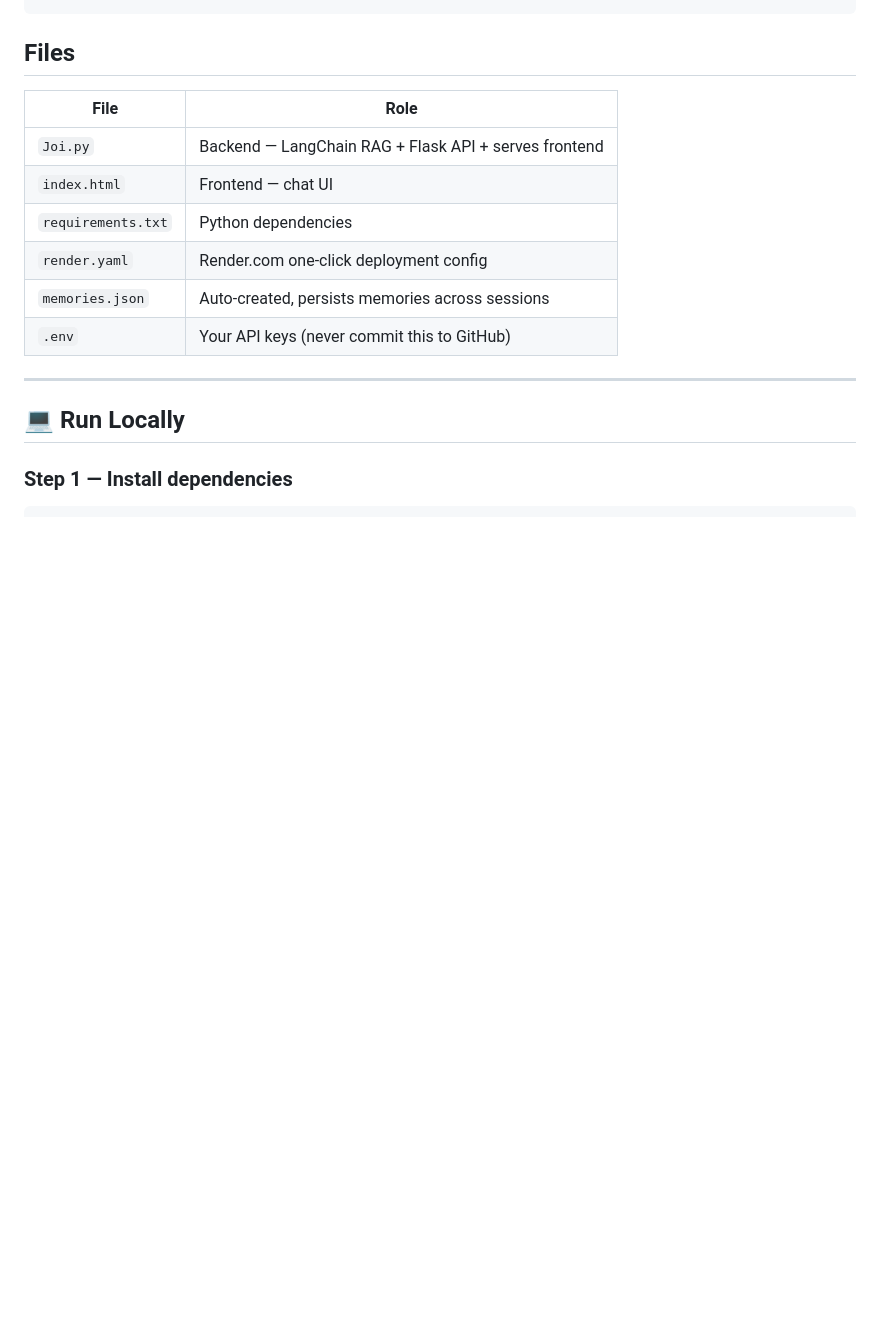
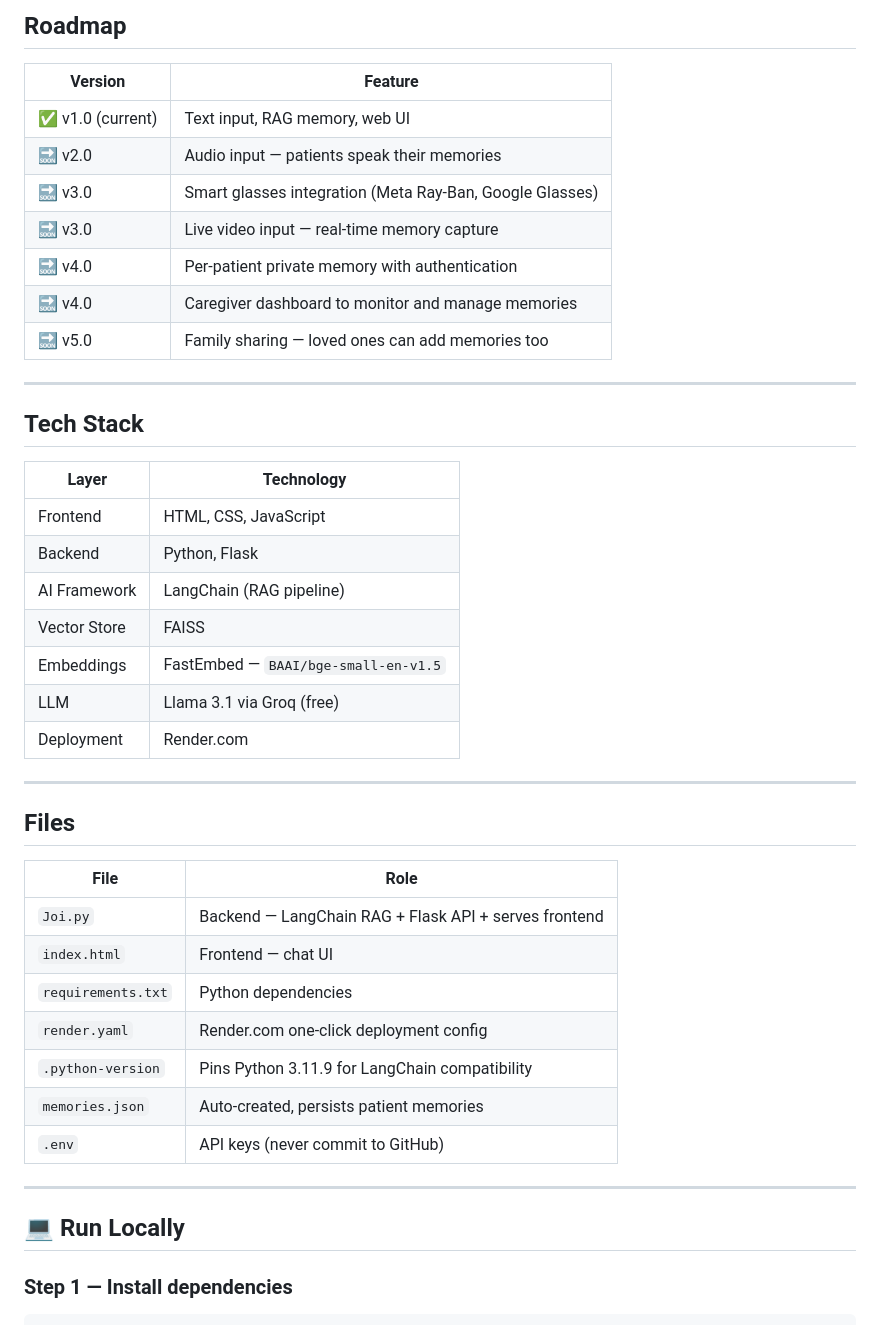
Before and after one commit to saro0307/Joi-Alzheimer-assistant, a Markdown page: README.md, the part around one of its changes. GitHub-like rendering; blank space fills up the shorter version.

```diff
--- a/README.md
+++ b/README.md
@@ -21,3 +68,30 @@ Joi.py  (Flask REST API)
+## Roadmap
+
+| Version | Feature |
+|---|---|
+| ✅ v1.0 (current) | Text input, RAG memory, web UI |
+| 🔜 v2.0 | Audio input — patients speak their memories |
+| 🔜 v3.0 | Smart glasses integration (Meta Ray-Ban, Google Glasses) |
+| 🔜 v3.0 | Live video input — real-time memory capture |
+| 🔜 v4.0 | Per-patient private memory with authentication |
+| 🔜 v4.0 | Caregiver dashboard to monitor and manage memories |
+| 🔜 v5.0 | Family sharing — loved ones can add memories too |
+
+---
+
+## Tech Stack
+
+| Layer | Technology |
+|---|---|
+| Frontend | HTML, CSS, JavaScript |
+| Backend | Python, Flask |
+| AI Framework | LangChain (RAG pipeline) |
+| Vector Store | FAISS |
+| Embeddings | FastEmbed — `BAAI/bge-small-en-v1.5` |
+| LLM | Llama 3.1 via Groq (free) |
+| Deployment | Render.com |
+
+---
 
 ## Files
 
@@ -27,8 +101,9 @@ Joi.py  (Flask REST API)
 | `index.html` | Frontend — chat UI |
 | `requirements.txt` | Python dependencies |
 | `render.yaml` | Render.com one-click deployment config |
-| `memories.json` | Auto-created, persists memories across sessions |
-| `.env` | Your API keys (never commit this to GitHub) |
+| `.python-version` | Pins Python 3.11.9 for LangChain compatibility |
+| `memories.json` | Auto-created, persists patient memories |
+| `.env` | API keys (never commit to GitHub) |
 
 ---
 
```
Also changed, not shown: other parts of README.md (+74 -63 lines).
